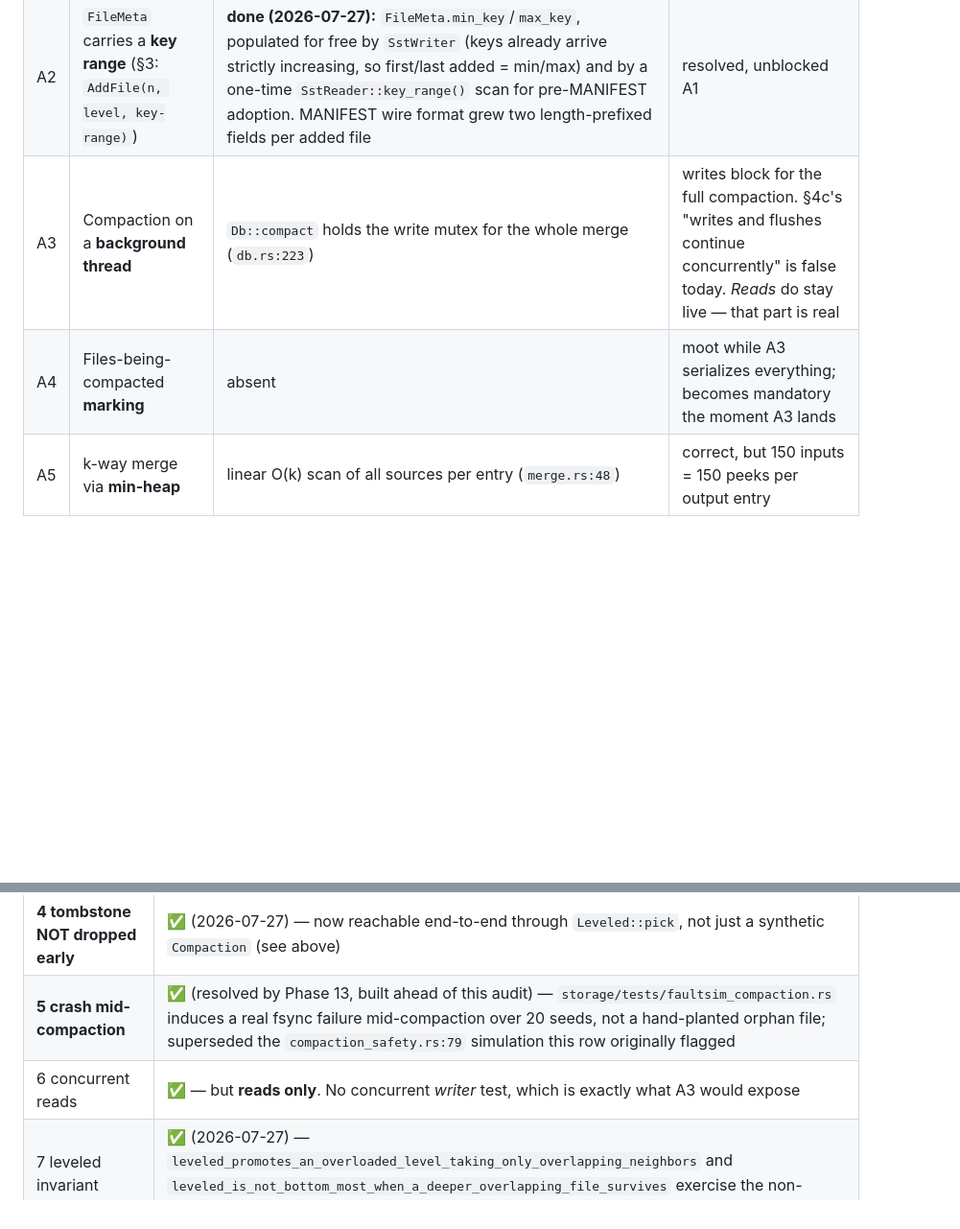
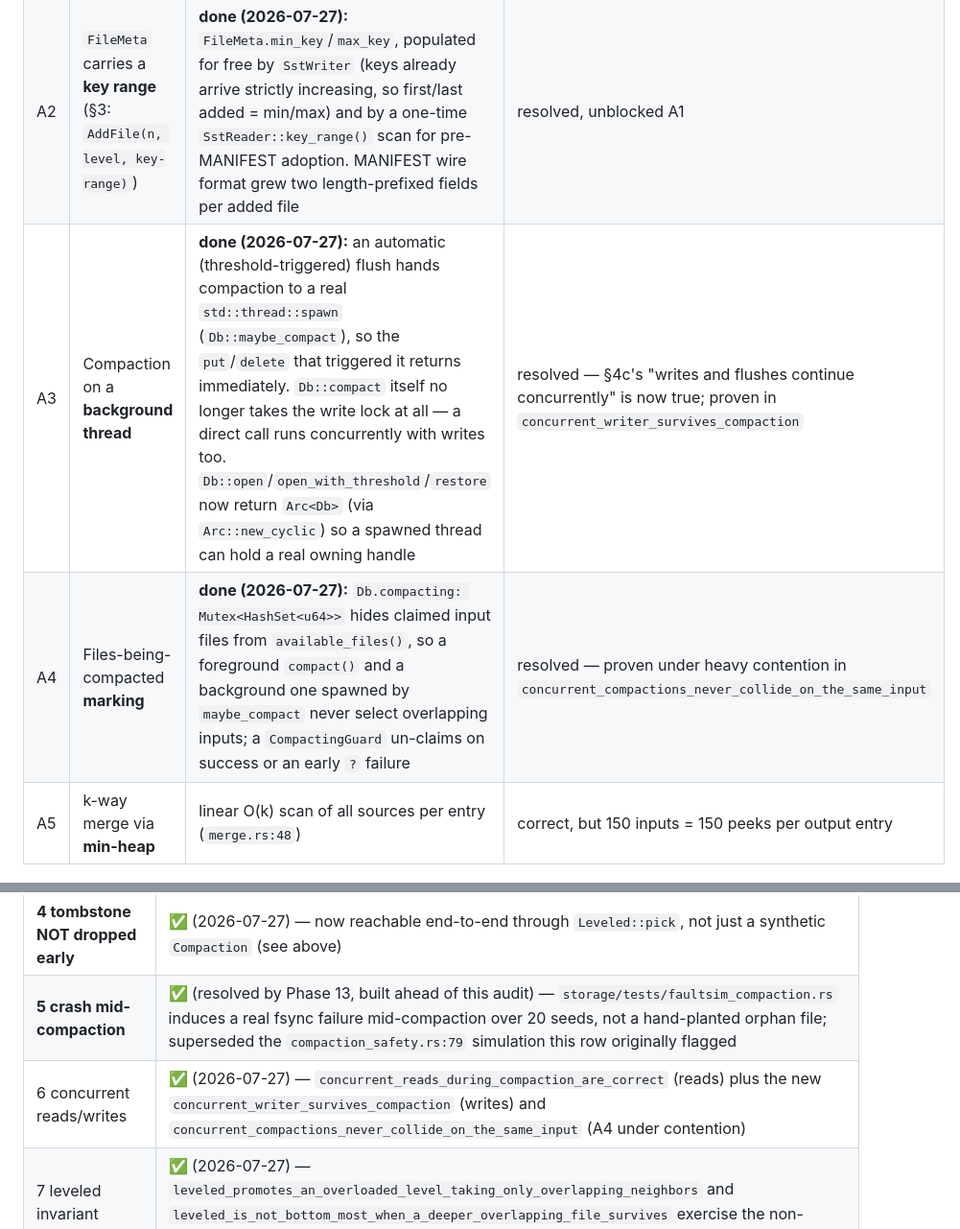
Before and after one commit to SanthoshRaaj-KR/quorumkv, a Markdown page: planning/phase-05-compaction.md, 2 parts joined by grey strips. Shown at 96% size. Drawn GitHub-style; blank space fills up the shorter version.

Commit message:
updating planning

```diff
--- a/planning/phase-05-compaction.md
+++ b/planning/phase-05-compaction.md
@@ -218,8 +218,8 @@ What follows is the honest gap list, so Phase 6 doesn't bury it.
 |---|---|---|---|
 | A1 | **Leveled** picker (the stated *target* for the read-heavy workload) | **done (2026-07-27):** `compaction::Leveled` — L0 drains into L1 once `l0_trigger` files accumulate; a level ≥1 over `level_file_trigger` promotes one file (plus overlapping next-level neighbors) a level deeper. Wired in as `Db`'s actual default strategy (`db.rs`), replacing `SizeTiered`. `is_bottom_most` computed exactly from key ranges (no file outside the merge, at a deeper level, overlaps the merged range) rather than the old "only if literally everything is included" rule | resolved — §6.7 now runs (see below) |
 | A2 | `FileMeta` carries a **key range** (§3: `AddFile(n, level, key-range)`) | **done (2026-07-27):** `FileMeta.min_key`/`max_key`, populated for free by `SstWriter` (keys already arrive strictly increasing, so first/last added = min/max) and by a one-time `SstReader::key_range()` scan for pre-MANIFEST adoption. MANIFEST wire format grew two length-prefixed fields per added file | resolved, unblocked A1 |
-| A3 | Compaction on a **background thread** | `Db::compact` holds the write mutex for the whole merge (`db.rs:223`) | writes block for the full compaction. §4c's "writes and flushes continue concurrently" is false today. *Reads* do stay live — that part is real |
-| A4 | Files-being-compacted **marking** | absent | moot while A3 serializes everything; becomes mandatory the moment A3 lands |
+| A3 | Compaction on a **background thread** | **done (2026-07-27):** an automatic (threshold-triggered) flush hands compaction to a real `std::thread::spawn` (`Db::maybe_compact`), so the `put`/`delete` that triggered it returns immediately. `Db::compact` itself no longer takes the write lock at all — a direct call runs concurrently with writes too. `Db::open`/`open_with_threshold`/`restore` now return `Arc<Db>` (via `Arc::new_cyclic`) so a spawned thread can hold a real owning handle | resolved — §4c's "writes and flushes continue concurrently" is now true; proven in `concurrent_writer_survives_compaction` |
+| A4 | Files-being-compacted **marking** | **done (2026-07-27):** `Db.compacting: Mutex<HashSet<u64>>` hides claimed input files from `available_files()`, so a foreground `compact()` and a background one spawned by `maybe_compact` never select overlapping inputs; a `CompactingGuard` un-claims on success or an early `?` failure | resolved — proven under heavy contention in `concurrent_compactions_never_collide_on_the_same_input` |
 | A5 | k-way merge via **min-heap** | linear O(k) scan of all sources per entry (`merge.rs:48`) | correct, but 150 inputs = 150 peeks per output entry |
 
 ### Behavioral gap — the tombstone safety path is unreachable (resolved 2026-07-27)
@@ -248,7 +248,7 @@ through the real picker, not a synthetic struct, in
 | 3 delete stays deleted | ✅ end-to-end incl. reopen |
 | **4 tombstone NOT dropped early** | ✅ (2026-07-27) — now reachable end-to-end through `Leveled::pick`, not just a synthetic `Compaction` (see above) |
 | **5 crash mid-compaction** | ✅ (resolved by Phase 13, built ahead of this audit) — `storage/tests/faultsim_compaction.rs` induces a real fsync failure mid-compaction over 20 seeds, not a hand-planted orphan file; superseded the `compaction_safety.rs:79` simulation this row originally flagged |
-| 6 concurrent reads | ✅ — but **reads only**. No concurrent *writer* test, which is exactly what A3 would expose |
+| 6 concurrent reads/writes | ✅ (2026-07-27) — `concurrent_reads_during_compaction_are_correct` (reads) plus the new `concurrent_writer_survives_compaction` (writes) and `concurrent_compactions_never_collide_on_the_same_input` (A4 under contention) |
 | 7 leveled invariant | ✅ (2026-07-27) — `leveled_promotes_an_overloaded_level_taking_only_overlapping_neighbors` and `leveled_is_not_bottom_most_when_a_deeper_overlapping_file_survives` exercise the non-overlap/overlap-check machinery directly |
 
 ### Scale
```
